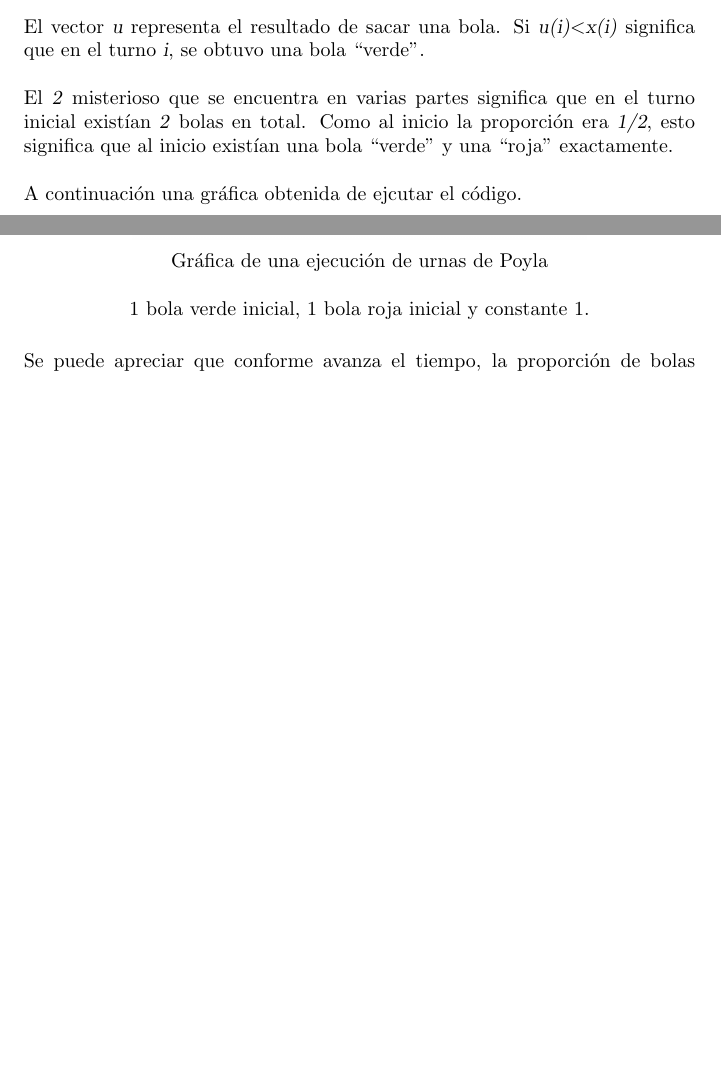
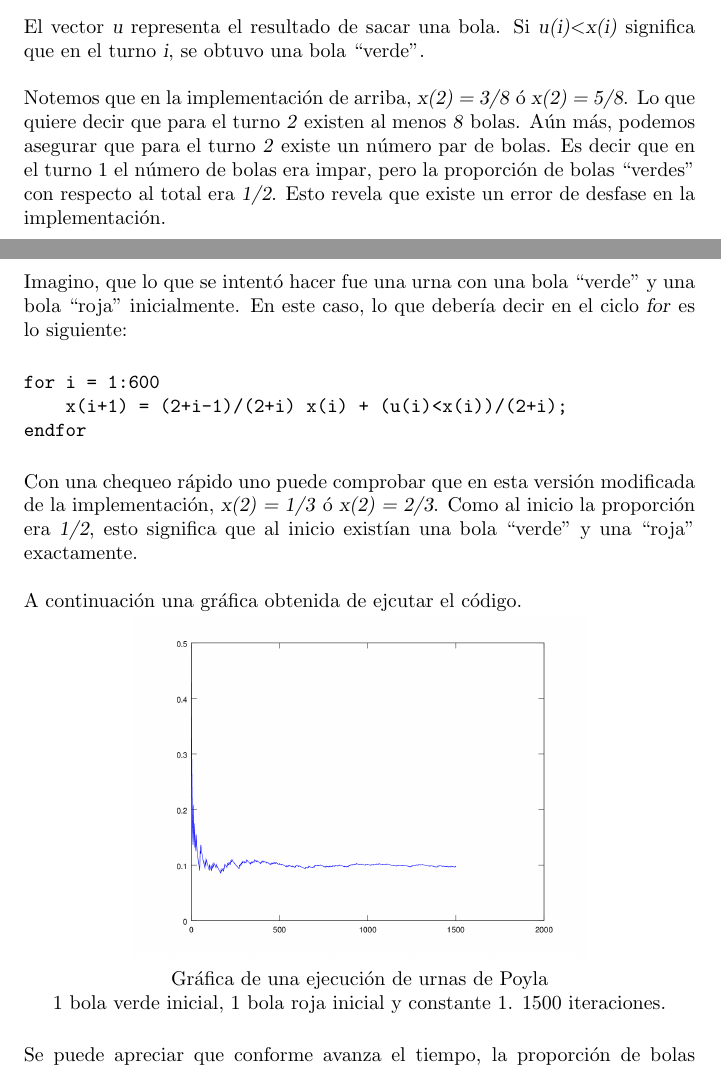
Before and after one commit to bloodyvesp/stocasticprocesses, a LaTeX problem sheet (tareas.tex, which reads tarea2/problema2_2/problema2_2.tex): two parts of pages 50 and 51 of 69, joined at a grey line, cut so that both start at the same text, the shorter picture padded with empty space. Compiled offline with pdfLaTeX.

Commit message:
Corrigiendo algoritmo de Poyla.

```diff
--- a/tarea2/problema2_2/problema2_2.tex
+++ b/tarea2/problema2_2/problema2_2.tex
@@ -39,7 +39,21 @@ Lo cual quiere decir que la constante de bolas que se agregan a la urna es $1$.\
 El vector \textsl{u} representa el resultado de sacar una bola. Si \textsl{u(i)$<$x(i)} significa que en el turno \textsl{i},
 se obtuvo una bola ``verde''.\par\null
 
-El \textsl{2} misterioso que se encuentra en varias partes significa que en el turno inicial existían \textsl{2} bolas en total.
+Notemos que en la implementación de arriba, \textsl{x(2) = 3/8} ó \textsl{x(2) = 5/8}. Lo que quiere decir que para
+el turno \textsl{2} existen al menos \textsl{8} bolas. Aún más, podemos asegurar que para el turno \textsl{2} existe
+un número par de bolas. Es decir que en el turno 1 el número de bolas era impar, pero la proporción de bolas ``verdes''
+con respecto al total era \textsl{1/2}. Esto revela que existe un error de desfase en la implementación.\par\null
+
+Imagino, que lo que se intentó hacer fue una urna con una bola ``verde'' y una bola ``roja'' inicialmente. En este caso, lo que
+debería decir en el ciclo \textsl{for} es lo siguiente:\par\null
+
+\begin{verbatim}
+for i = 1:600
+    x(i+1) = (2+i-1)/(2+i) x(i) + (u(i)<x(i))/(2+i);
+endfor
+\end{verbatim}\par\null
+
+Con una chequeo rápido uno puede comprobar que en esta versión modificada de la implementación, \textsl{x(2) = 1/3} ó \textsl{x(2) = 2/3}.
 Como al inicio la proporción era \textsl{1/2}, esto significa que al inicio existían una bola ``verde'' y una ``roja'' exactamente.\par\null
 
 A continuación una gráfica obtenida de ejcutar el código.
@@ -48,8 +62,8 @@ A continuación una gráfica obtenida de ejcutar el código.
     \includegraphics[width=8cm]{tarea2/problema2_2/poyla.PNG}
 \end{center}
 \begin{center}
-    Gráfica de una ejecución de urnas de Poyla \par\null
-    1 bola verde inicial, 1 bola roja inicial y constante 1.
+    Gráfica de una ejecución de urnas de Poyla \par
+    $1$ bola verde inicial, $1$ bola roja inicial y constante $1$. $1500$ iteraciones.
 \end{center}\par\null
 
 Se puede apreciar que conforme avanza el tiempo, la proporción de bolas ``verdes'' se estabiliza. Justo como se demostró en clase para
```
